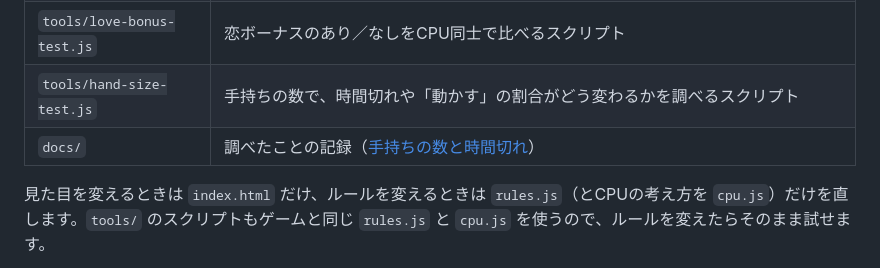
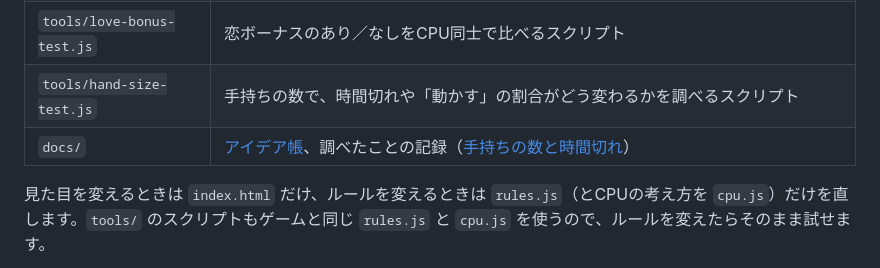
Before and after one commit to sphosino/okashi-narabe, a Markdown page: README.md, the part around the change. GitHub-like rendering.

Commit message:
アイデア帳（docs/ideas.md）を追加
Co-Authored-By: Claude Opus 5.5 <noreply@anthropic.com>

```diff
--- a/README.md
+++ b/README.md
@@ -45,7 +45,7 @@ URLの最後に `?demo` を付けて開くと（例：`index.html?demo`）、CPU
 | `tools/skill-test.js` | CPU同士を大量に戦わせて、実力差がどれくらい勝敗に出るかを調べるスクリプト |
 | `tools/love-bonus-test.js` | 恋ボーナスのあり／なしをCPU同士で比べるスクリプト |
 | `tools/hand-size-test.js` | 手持ちの数で、時間切れや「動かす」の割合がどう変わるかを調べるスクリプト |
-| `docs/` | 調べたことの記録（[手持ちの数と時間切れ](docs/hand-size.md)） |
+| `docs/` | [アイデア帳](docs/ideas.md)、調べたことの記録（[手持ちの数と時間切れ](docs/hand-size.md)） |
 
 見た目を変えるときは `index.html` だけ、ルールを変えるときは `rules.js`（とCPUの考え方を `cpu.js`）だけを直します。`tools/` のスクリプトもゲームと同じ `rules.js` と `cpu.js` を使うので、ルールを変えたらそのまま試せます。
 
```
Also changed, not shown: docs/ideas.md (added, +91 -0 lines).
